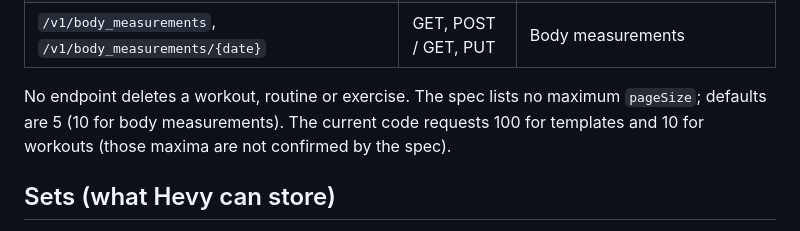
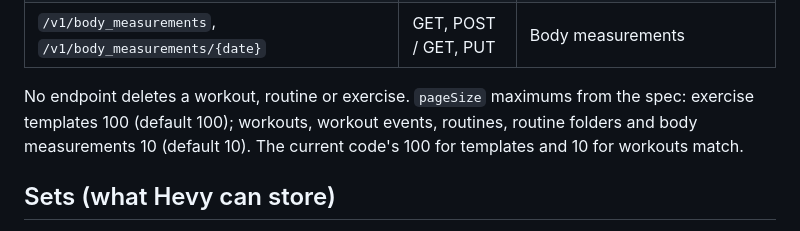
Before and after one commit to bross84/531BBB-AR, a Markdown page: docs/hevy-api.md, the part around the change. GitHub-like rendering.

Commit message:
docs: correct Hevy pageSize maximums from the spec

```diff
--- a/docs/hevy-api.md
+++ b/docs/hevy-api.md
@@ -18,7 +18,7 @@ Source: the live OpenAPI spec embedded in https://api.hevyapp.com/docs/ (swagger
 | `/v1/user/info` | GET | Account info |
 | `/v1/body_measurements`, `/v1/body_measurements/{date}` | GET, POST / GET, PUT | Body measurements |
 
-No endpoint deletes a workout, routine or exercise. The spec lists no maximum `pageSize`; defaults are 5 (10 for body measurements). The current code requests 100 for templates and 10 for workouts (those maxima are not confirmed by the spec).
+No endpoint deletes a workout, routine or exercise. `pageSize` maximums from the spec: exercise templates 100 (default 100); workouts, workout events, routines, routine folders and body measurements 10 (default 10). The current code's 100 for templates and 10 for workouts match.
 
 ## Sets (what Hevy can store)
 
```
